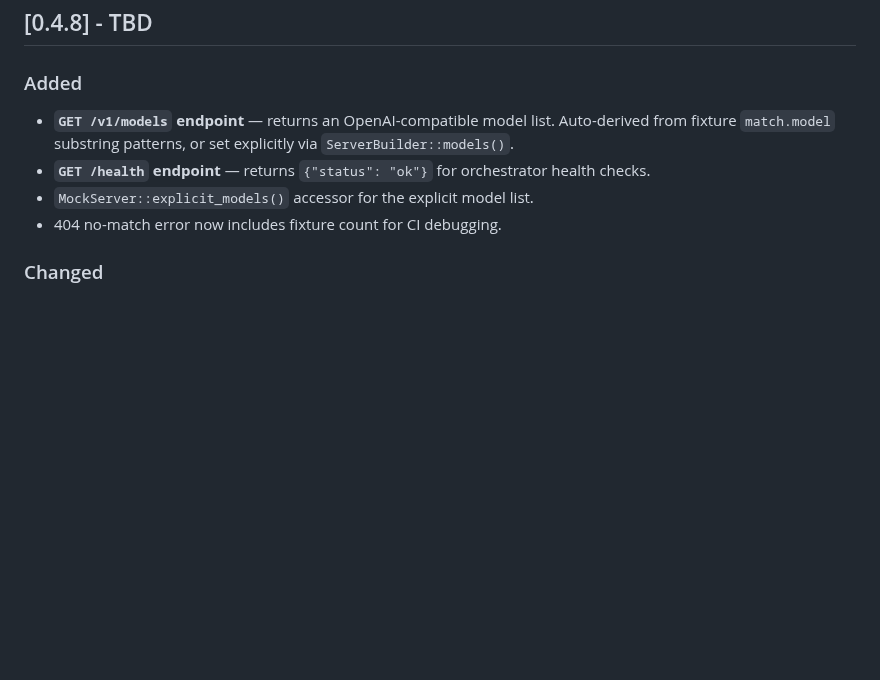
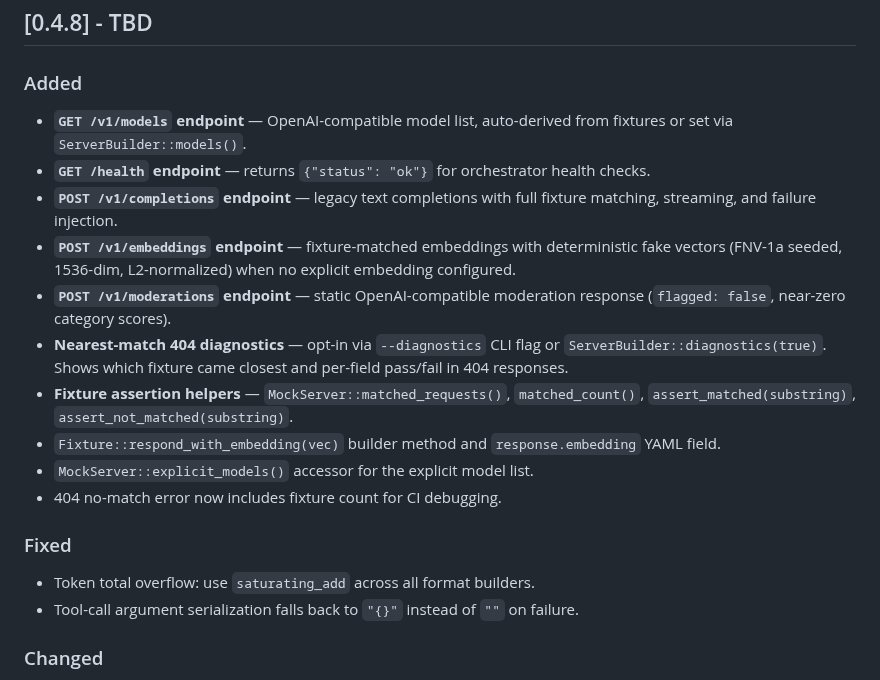
Before and after one commit to SkillDoAI/llmposter, a Markdown page: CHANGELOG.md, the part around the change. Rendered like a GitHub page; blank space fills up the shorter version.

Commit message:
docs: update CHANGELOG and README for v0.4.8 features
- CHANGELOG: completions, embeddings, moderations, diagnostics, assertion
  helpers, saturating_add fix, tool args fix
- README: add completions, embeddings, moderations to route table

```diff
--- a/CHANGELOG.md
+++ b/CHANGELOG.md
@@ -3,10 +3,20 @@
 ## [0.4.8] - TBD
 
 ### Added
-- **`GET /v1/models` endpoint** — returns an OpenAI-compatible model list. Auto-derived from fixture `match.model` substring patterns, or set explicitly via `ServerBuilder::models()`.
+- **`GET /v1/models` endpoint** — OpenAI-compatible model list, auto-derived from fixtures or set via `ServerBuilder::models()`.
 - **`GET /health` endpoint** — returns `{"status": "ok"}` for orchestrator health checks.
+- **`POST /v1/completions` endpoint** — legacy text completions with full fixture matching, streaming, and failure injection.
+- **`POST /v1/embeddings` endpoint** — fixture-matched embeddings with deterministic fake vectors (FNV-1a seeded, 1536-dim, L2-normalized) when no explicit embedding configured.
+- **`POST /v1/moderations` endpoint** — static OpenAI-compatible moderation response (`flagged: false`, near-zero category scores).
+- **Nearest-match 404 diagnostics** — opt-in via `--diagnostics` CLI flag or `ServerBuilder::diagnostics(true)`. Shows which fixture came closest and per-field pass/fail in 404 responses.
+- **Fixture assertion helpers** — `MockServer::matched_requests()`, `matched_count()`, `assert_matched(substring)`, `assert_not_matched(substring)`.
+- `Fixture::respond_with_embedding(vec)` builder method and `response.embedding` YAML field.
 - `MockServer::explicit_models()` accessor for the explicit model list.
 - 404 no-match error now includes fixture count for CI debugging.
+
+### Fixed
+- Token total overflow: use `saturating_add` across all format builders.
+- Tool-call argument serialization falls back to `"{}"` instead of `""` on failure.
 
 ### Changed
 - Expanded docs: CLI reference (`--capture-capacity`, `--ui`), fixture schema table, library builder API table, README doc index
```
Also changed, not shown: README.md (+3 -0 lines).
